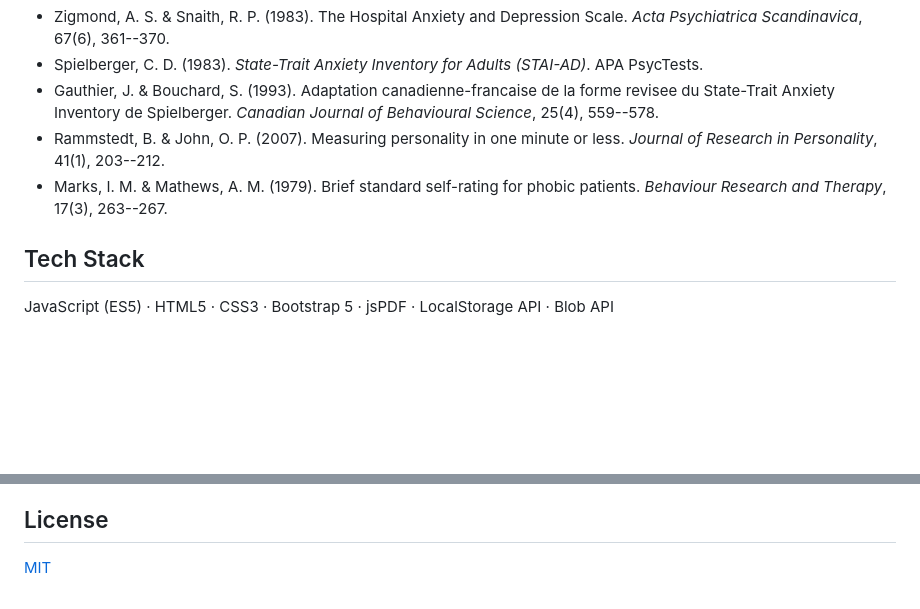
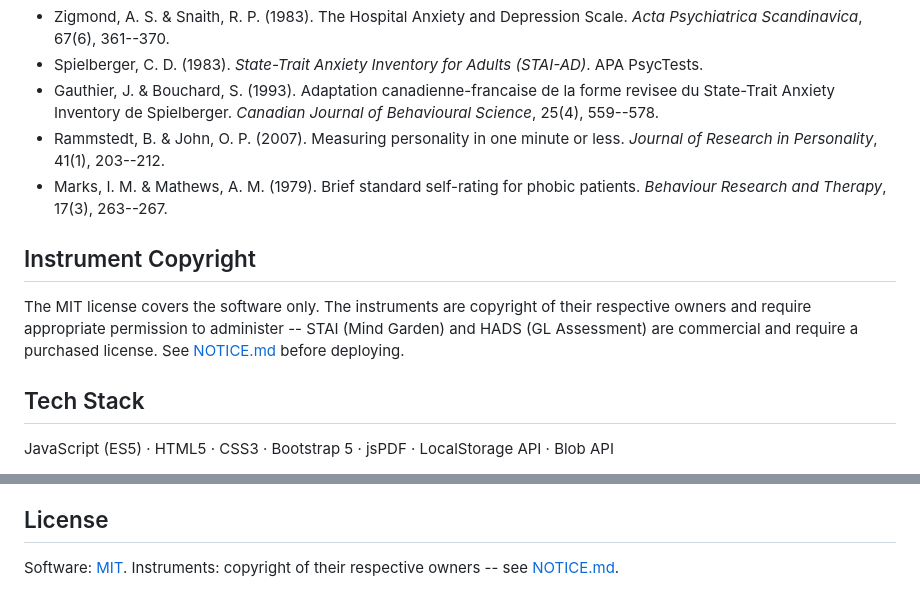
Before and after one commit to urme-b/Psychometric, a Markdown page: README.md, 2 parts joined by grey strips. Rendered like a GitHub page; blank space fills up the shorter version.

```diff
--- a/README.md
+++ b/README.md
@@ -90,6 +90,10 @@ All scoring happens client-side in the browser. No response data is sent to or s
 - Rammstedt, B. & John, O. P. (2007). Measuring personality in one minute or less. *Journal of Research in Personality*, 41(1), 203--212.
 - Marks, I. M. & Mathews, A. M. (1979). Brief standard self-rating for phobic patients. *Behaviour Research and Therapy*, 17(3), 263--267.
 
+## Instrument Copyright
+
+The MIT license covers the software only. The instruments are copyright of their respective owners and require appropriate permission to administer -- STAI (Mind Garden) and HADS (GL Assessment) are commercial and require a purchased license. See [NOTICE.md](NOTICE.md) before deploying.
+
 ## Tech Stack
 
 JavaScript (ES5) · HTML5 · CSS3 · Bootstrap 5 · jsPDF · LocalStorage API · Blob API
@@ -105,4 +109,4 @@ Psychometrics · Anxiety · Depression · HADS · STAI · BFI-10 · Fear Questio
 
 ## License
 
-[MIT](LICENSE)
+Software: [MIT](LICENSE). Instruments: copyright of their respective owners -- see [NOTICE.md](NOTICE.md).
```
